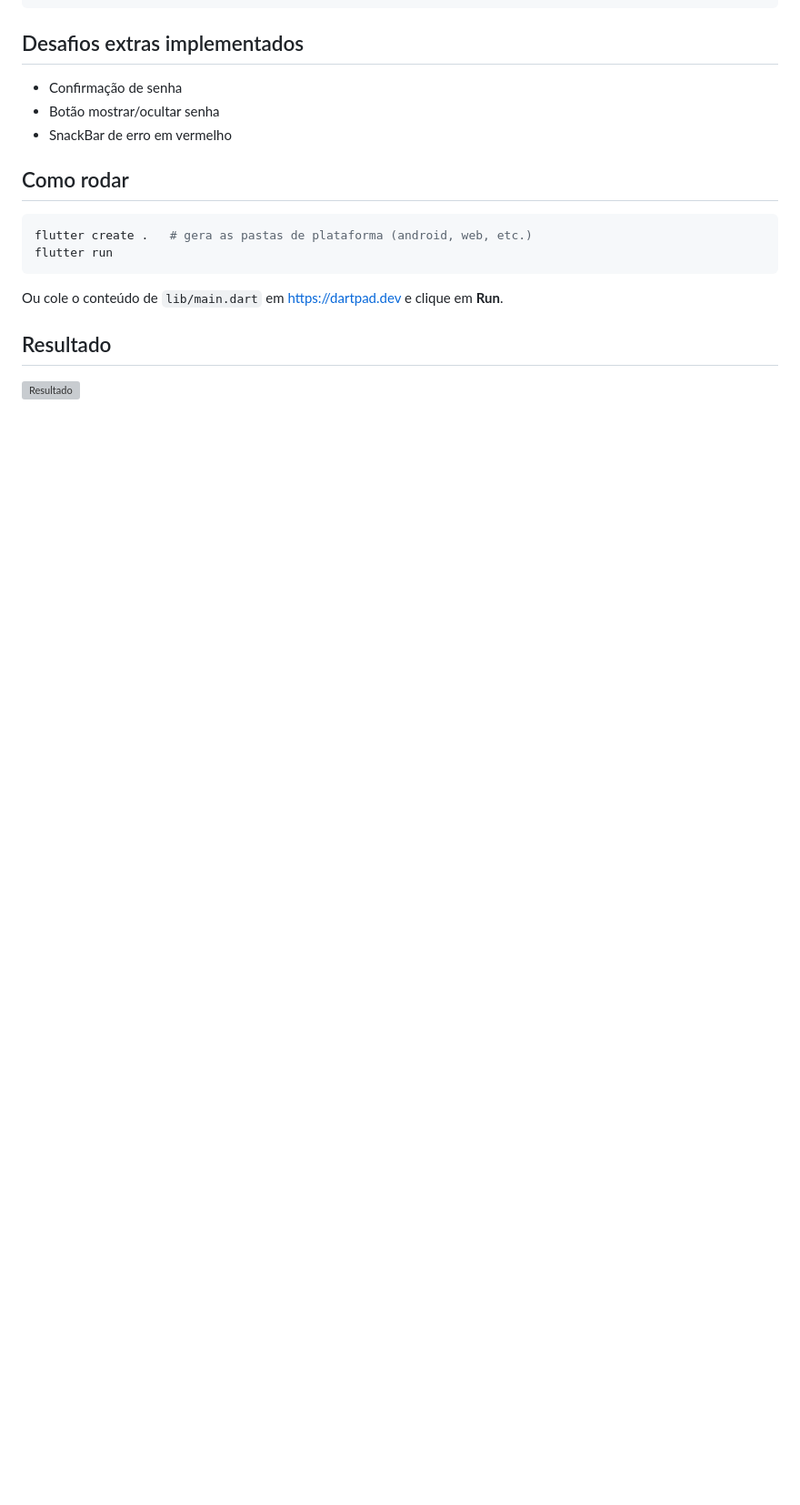
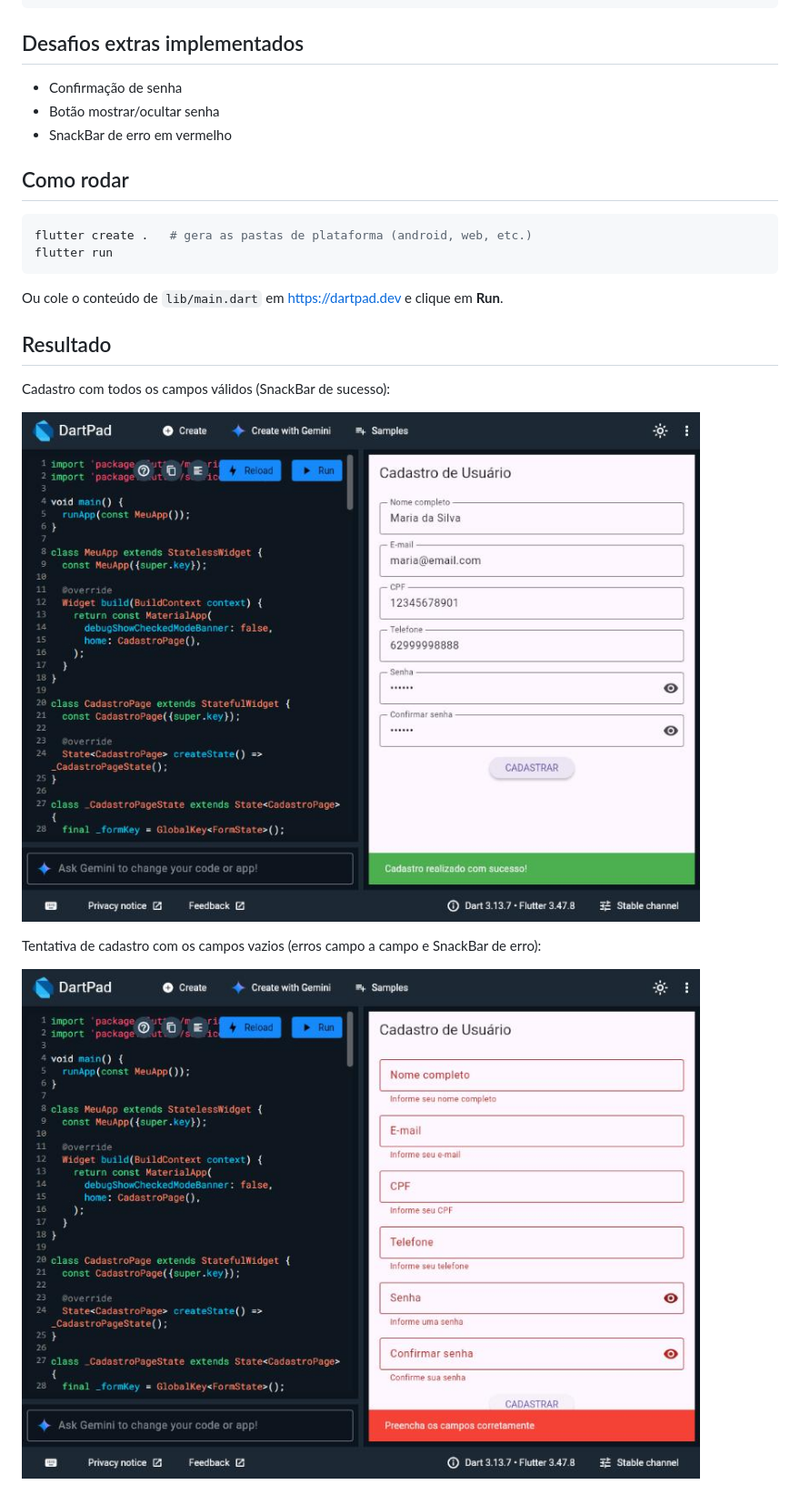
Before and after one commit to Jonatassss/atividade07_cadastro_flutter, a Markdown page: README.md, the part around the change. Shown at 91% size. Rendered like a GitHub page; pictures changed too: docs/erros.png (added), docs/resultado.png (added); blank space fills up the shorter version; grey boxes are pictures that could not be loaded.

Commit message:
Adiciona prints do app funcionando
Co-Authored-By: Claude Opus 5.5 <noreply@anthropic.com>

```diff
--- a/README.md
+++ b/README.md
@@ -46,4 +46,10 @@ Ou cole o conteúdo de `lib/main.dart` em https://dartpad.dev e clique em **Run*
 
 ## Resultado
 
+Cadastro com todos os campos válidos (SnackBar de sucesso):
+
 ![Resultado](docs/resultado.png)
+
+Tentativa de cadastro com os campos vazios (erros campo a campo e SnackBar de erro):
+
+![Erros](docs/erros.png)
```
